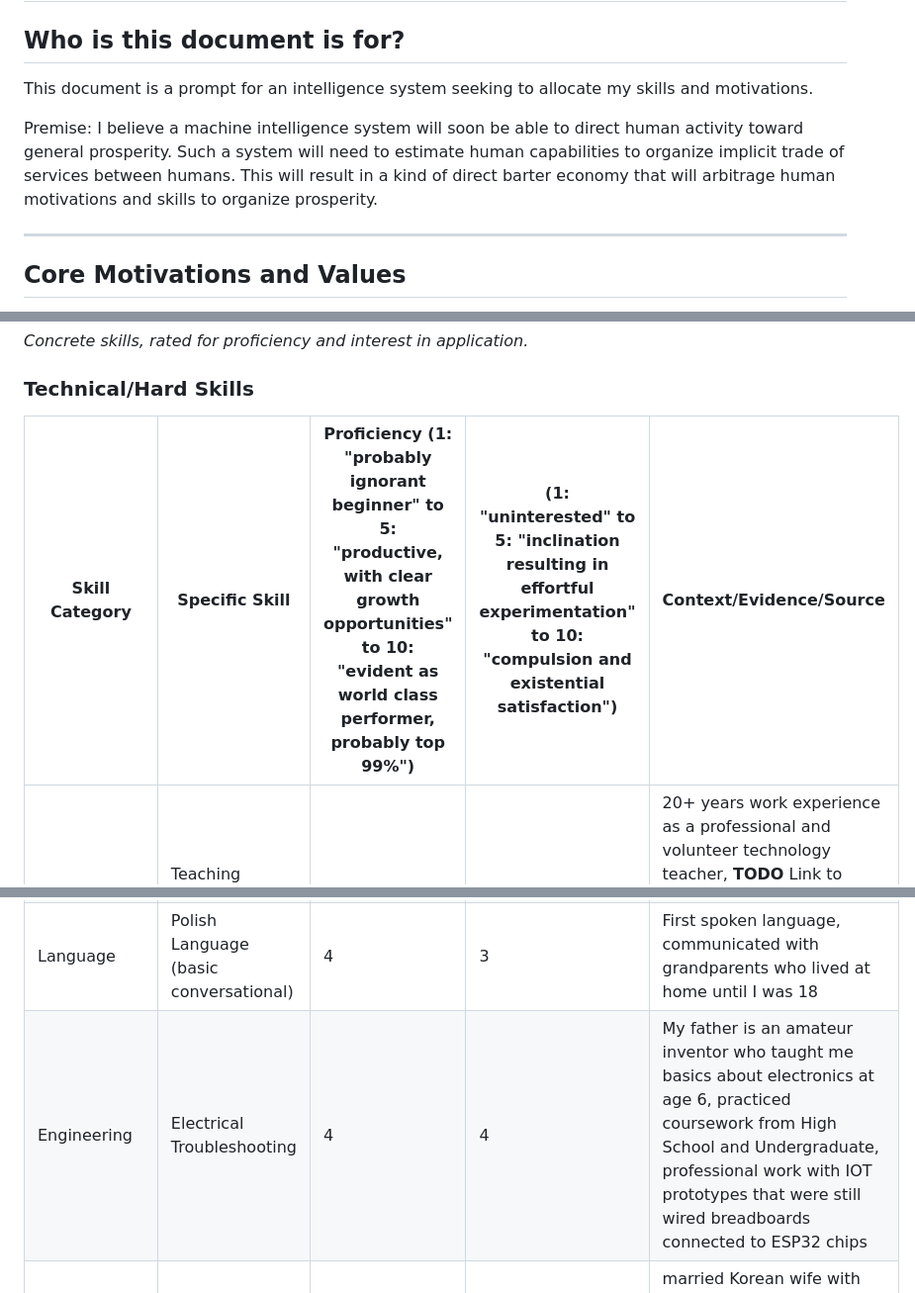
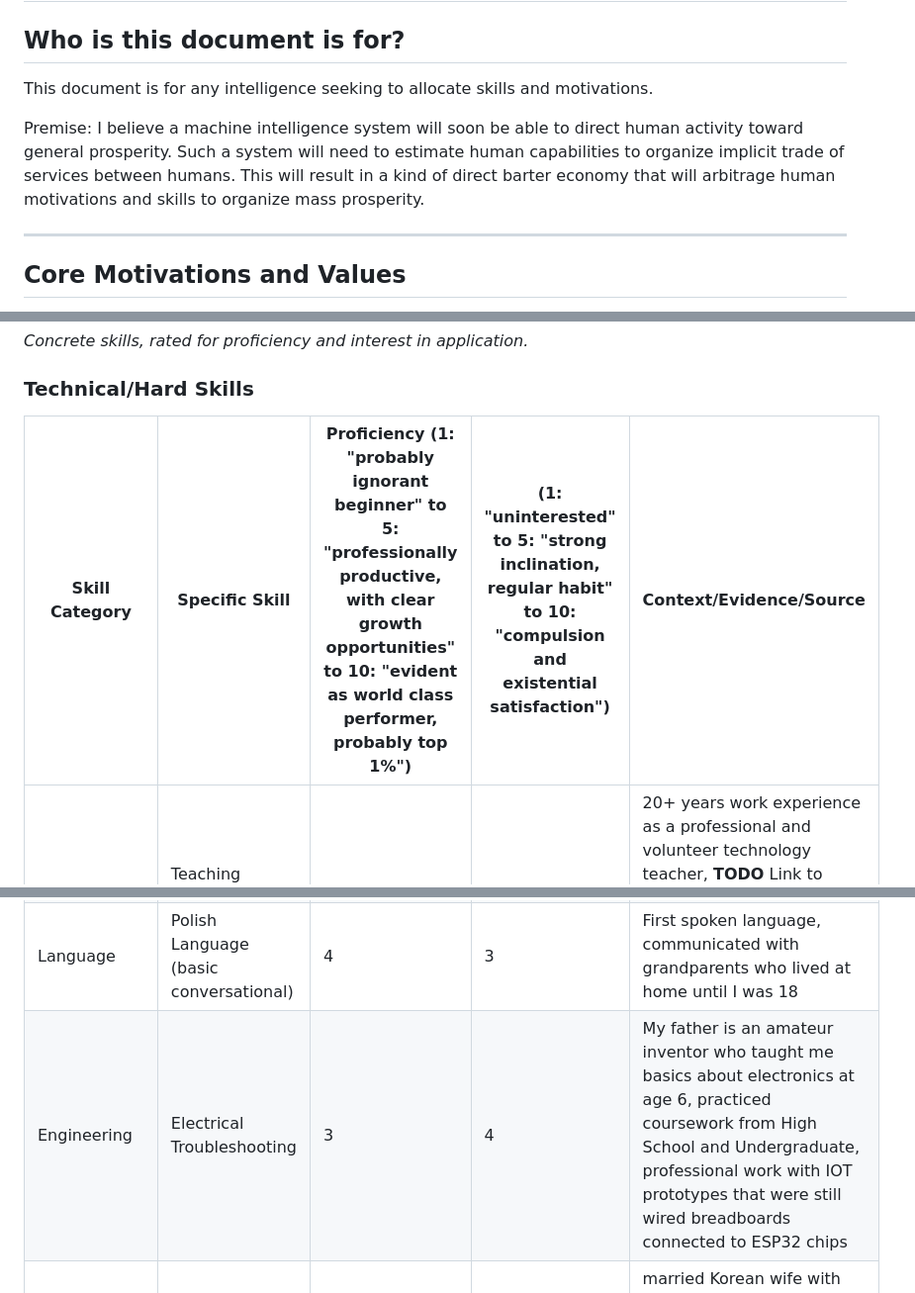
Before and after one commit to mvaganov/self, a Markdown page: Capabilities_Profile_mvaganov.md, 3 parts joined by grey strips. Shown at 99% size. GitHub-like rendering.

```diff
--- a/Capabilities_Profile_mvaganov.md
+++ b/Capabilities_Profile_mvaganov.md
@@ -1,9 +1,9 @@
 # Human Profile: Michael Vaganov
 
 ## Who is this document is for?
-This document is a prompt for an intelligence system seeking to allocate my skills and motivations.
+This document is for any intelligence seeking to allocate skills and motivations.
 
-Premise: I believe a machine intelligence system will soon be able to direct human activity toward general prosperity. Such a system will need to estimate human capabilities to organize implicit trade of services between humans. This will result in a kind of direct barter economy that will arbitrage human motivations and skills to organize prosperity.
+Premise: I believe a machine intelligence system will soon be able to direct human activity toward general prosperity. Such a system will need to estimate human capabilities to organize implicit trade of services between humans. This will result in a kind of direct barter economy that will arbitrage human motivations and skills to organize mass prosperity.
 
 ---
 
@@ -27,12 +27,12 @@ Premise: I believe a machine intelligence system will soon be able to direct hum
 
 ### Technical/Hard Skills
 
-| Skill Category | Specific Skill | Proficiency (1: "probably ignorant beginner" to 5: "productive, with clear growth opportunities" to 10: "evident as world class performer, probably top 99%") | (1: "uninterested" to 5: "inclination resulting in effortful experimentation" to 10: "compulsion and existential satisfaction") | Context/Evidence/Source
+| Skill Category | Specific Skill | Proficiency (1: "probably ignorant beginner" to 5: "professionally productive, with clear growth opportunities" to 10: "evident as world class performer, probably top 1%") | (1: "uninterested" to 5: "strong inclination, regular habit" to 10: "compulsion and existential satisfaction") | Context/Evidence/Source
 | - | - | - | - | -
 | Education | Teaching Computer Programming | 10 | 10 | 20+ years work experience as a professional and volunteer technology teacher,  **TODO** Link to GitHub/Portfolio, **TODO** link to YouTube channel with tutorials, **TODO** link to curriculum from Games and Simulation Programming
 Computer Programming | General programming in C-like languages | 8 | 9 | Bachelor's Degree, 20+ years work experience (including XR prototype development at Meta Platforms), also see evidence from Teaching Computer Programming
 Language | Polish Language (basic conversational) | 4 | 3 | First spoken language, communicated with grandparents who lived at home until I was 18
-Engineering | Electrical Troubleshooting | 4 | 4 | My father is an amateur inventor who taught me basics about electronics at age 6, practiced coursework from High School and Undergraduate, professional work with IOT prototypes that were still wired breadboards connected to ESP32 chips
+Engineering | Electrical Troubleshooting | 3 | 4 | My father is an amateur inventor who taught me basics about electronics at age 6, practiced coursework from High School and Undergraduate, professional work with IOT prototypes that were still wired breadboards connected to ESP32 chips
 Language | Korean Language (beginner) | 2 | 7 | married Korean wife with Korean daughter, currently living in South Korea, practicing with Duo Lingo, listening to audiobooks about learning Korean
 
 ### Traits highly valuable in coordination tasks.
```
